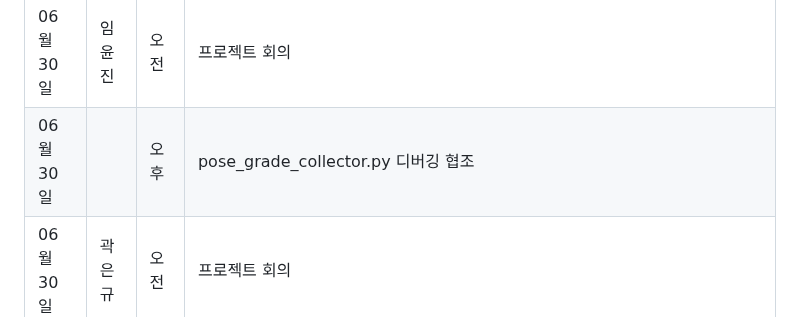
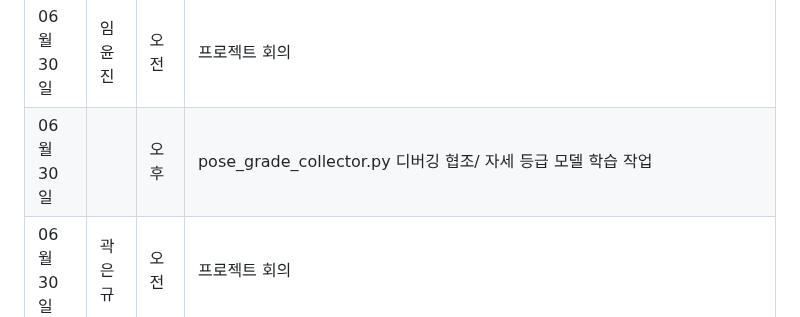
Before and after one commit to PiriKIM/KUiotFinalProject, a Markdown page: README.md, the part around the change. Rendered like a GitHub page.

```diff
--- a/README.md
+++ b/README.md
@@ -89,7 +89,7 @@ IoT 빅데이터 SW 개발자 과정 파이널 프로젝트
 | 06월 27일  |  | 오후  |  조퇴                                    |
 |------------|--------|-------|-----------------------------------------------------------------------------------------------------------------------------|
 | 06월 30일  | 임윤진 | 오전  |  프로젝트 회의                                          |
-| 06월 30일  |  | 오후  |  pose_grade_collector.py 디버깅 협조                                        |
+| 06월 30일  |  | 오후  |  pose_grade_collector.py 디버깅 협조/ 자세 등급 모델 학습 작업                                        |
 | 06월 30일  | 곽은규 | 오전  |  프로젝트 회의                                          |
 | 06월 30일  |  | 오후  |                                              |
 | 06월 30일  | 김동필 | 오전  |  프로젝트 회의                                        |
```
